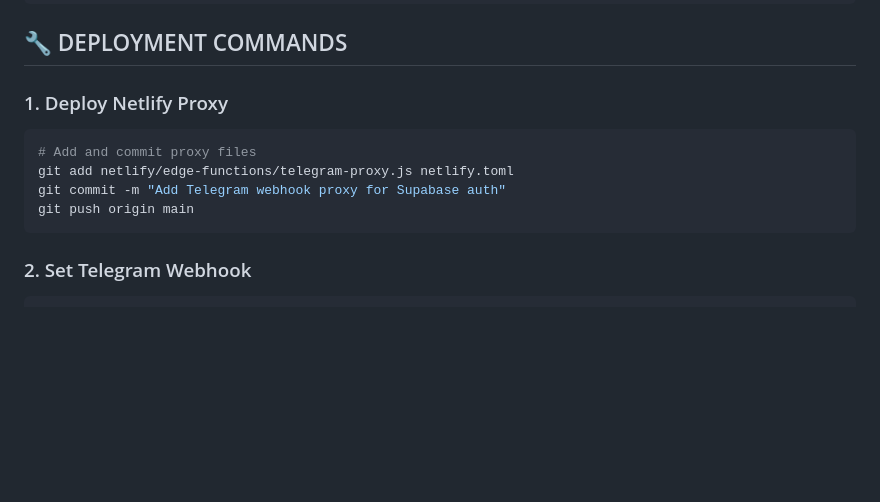
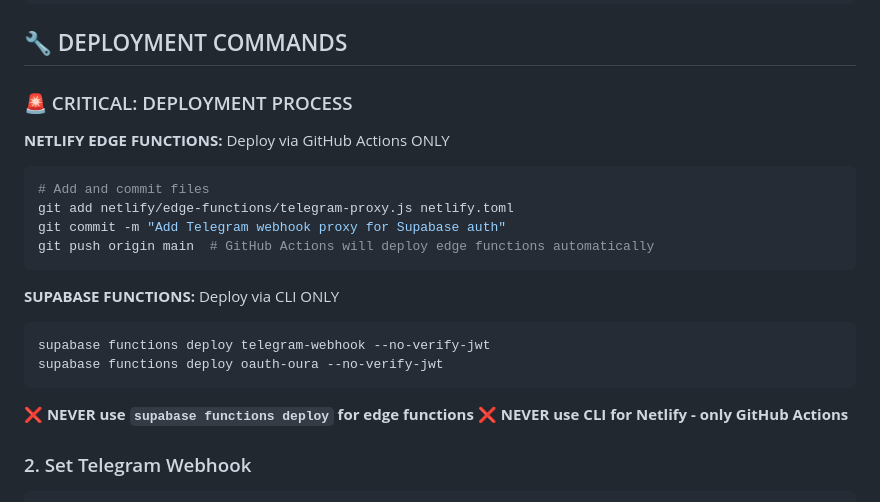
Before and after one commit to paulgosnell/fitlink-bot, a Markdown page: TELEGRAM_BOT_SETUP_GUIDE.md, the part around the change. Rendered like a GitHub page; blank space fills up the shorter version.

Commit message:
📝 Document critical deployment process
🚨 IMPORTANT:
- Netlify edge functions: GitHub Actions ONLY
- Supabase functions: CLI ONLY
- Never mix deployment methods

🤖 Generated with Claude Code

````diff
--- a/TELEGRAM_BOT_SETUP_GUIDE.md
+++ b/TELEGRAM_BOT_SETUP_GUIDE.md
@@ -98,13 +98,23 @@ include = [
 
 ## 🔧 DEPLOYMENT COMMANDS
 
-### 1. Deploy Netlify Proxy
+### 🚨 CRITICAL: DEPLOYMENT PROCESS
+**NETLIFY EDGE FUNCTIONS:** Deploy via GitHub Actions ONLY
 ```bash
-# Add and commit proxy files
+# Add and commit files
 git add netlify/edge-functions/telegram-proxy.js netlify.toml
 git commit -m "Add Telegram webhook proxy for Supabase auth"
-git push origin main
+git push origin main  # GitHub Actions will deploy edge functions automatically
 ```
+
+**SUPABASE FUNCTIONS:** Deploy via CLI ONLY
+```bash
+supabase functions deploy telegram-webhook --no-verify-jwt
+supabase functions deploy oauth-oura --no-verify-jwt
+```
+
+❌ **NEVER use `supabase functions deploy` for edge functions**
+❌ **NEVER use CLI for Netlify - only GitHub Actions**
 
 ### 2. Set Telegram Webhook
 ```bash
````
